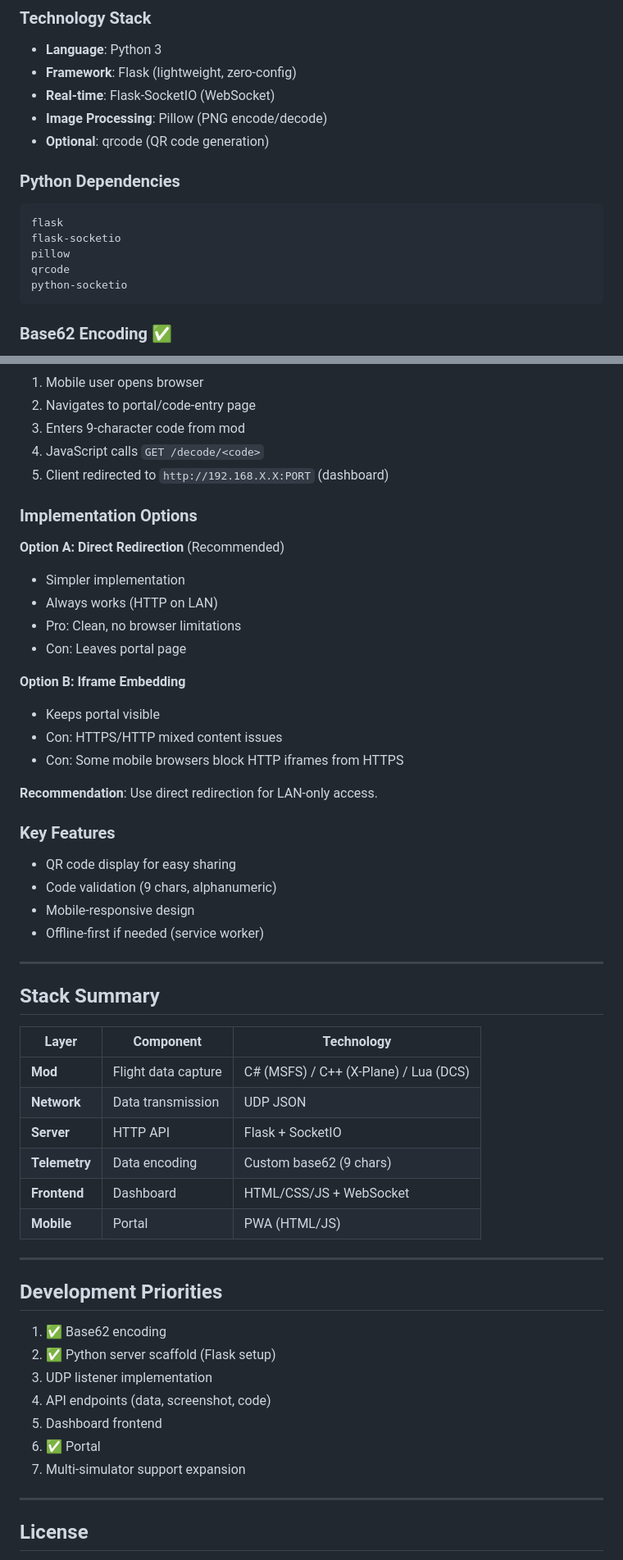
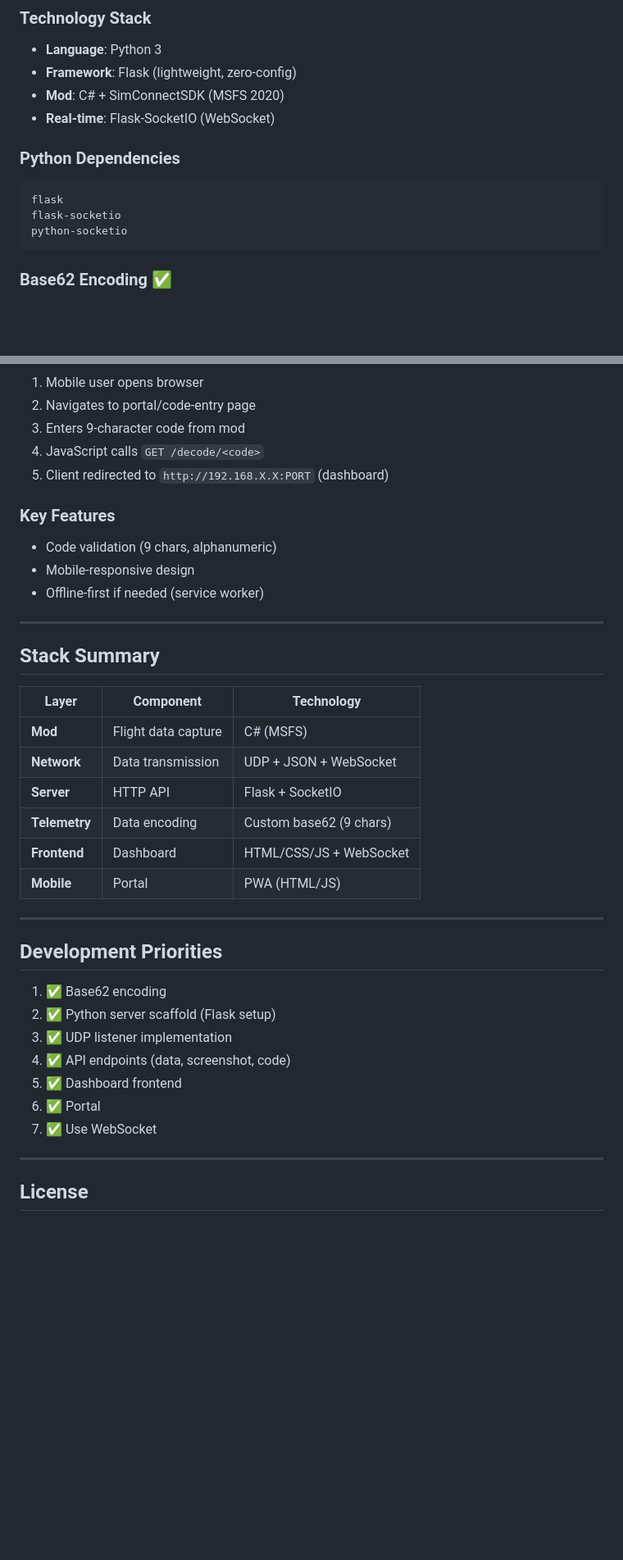
Before and after one commit to wirenux/SkyBridge, a Markdown page: README.md, 2 parts joined by grey strips. Shown at 82% size. GitHub-like rendering; blank space fills up the shorter version.

Commit message:
Update README with new dependencies and frequency

````diff
--- a/README.md
+++ b/README.md
@@ -43,16 +43,13 @@ SkyBridge is a real-time flight simulator mod for MSFS 2020 that bridges in-game
 ### Technology Stack
 - **Language**: Python 3
 - **Framework**: Flask (lightweight, zero-config)
+- **Mod**: C# + SimConnectSDK (MSFS 2020)
 - **Real-time**: Flask-SocketIO (WebSocket)
-- **Image Processing**: Pillow (PNG encode/decode)
-- **Optional**: qrcode (QR code generation)
 
 ### Python Dependencies
 ```
 flask
 flask-socketio
-pillow
-qrcode
 python-socketio
 ```
 
@@ -92,23 +89,7 @@ python-socketio
 4. JavaScript calls `GET /decode/<code>`
 5. Client redirected to `http://192.168.X.X:PORT` (dashboard)
 
-### Implementation Options
-
-**Option A: Direct Redirection** (Recommended)
-- Simpler implementation
-- Always works (HTTP on LAN)
-- Pro: Clean, no browser limitations
-- Con: Leaves portal page
-
-**Option B: Iframe Embedding**
-- Keeps portal visible
-- Con: HTTPS/HTTP mixed content issues
-- Con: Some mobile browsers block HTTP iframes from HTTPS
-
-**Recommendation**: Use direct redirection for LAN-only access.
-
 ### Key Features
-- QR code display for easy sharing
 - Code validation (9 chars, alphanumeric)
 - Mobile-responsive design
 - Offline-first if needed (service worker)
@@ -119,8 +100,8 @@ python-socketio
 
 | Layer | Component | Technology |
 |-------|-----------|------------|
-| **Mod** | Flight data capture | C# (MSFS) / C++ (X-Plane) / Lua (DCS) |
-| **Network** | Data transmission | UDP JSON |
+| **Mod** | Flight data capture | C# (MSFS) |
+| **Network** | Data transmission | UDP + JSON + WebSocket |
 | **Server** | HTTP API | Flask + SocketIO |
 | **Telemetry** | Data encoding | Custom base62 (9 chars) |
 | **Frontend** | Dashboard | HTML/CSS/JS + WebSocket |
@@ -131,11 +112,11 @@ python-socketio
 ## Development Priorities
 1. ✅ Base62 encoding
 2. ✅ Python server scaffold (Flask setup)
-3. UDP listener implementation
-4. API endpoints (data, screenshot, code)
-5. Dashboard frontend
+3. ✅ UDP listener implementation
+4. ✅ API endpoints (data, screenshot, code)
+5. ✅ Dashboard frontend
 6. ✅ Portal
-7. Multi-simulator support expansion
+7. ✅ Use WebSocket
 
 ---
 
````
Also changed, not shown: other parts of README.md (+1 -1 lines).
